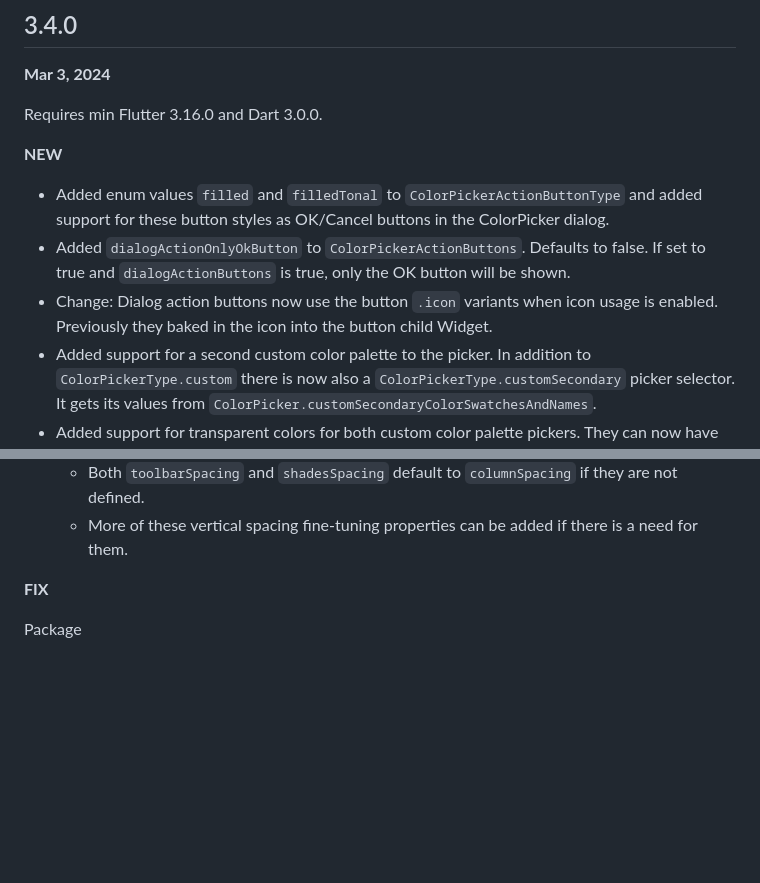
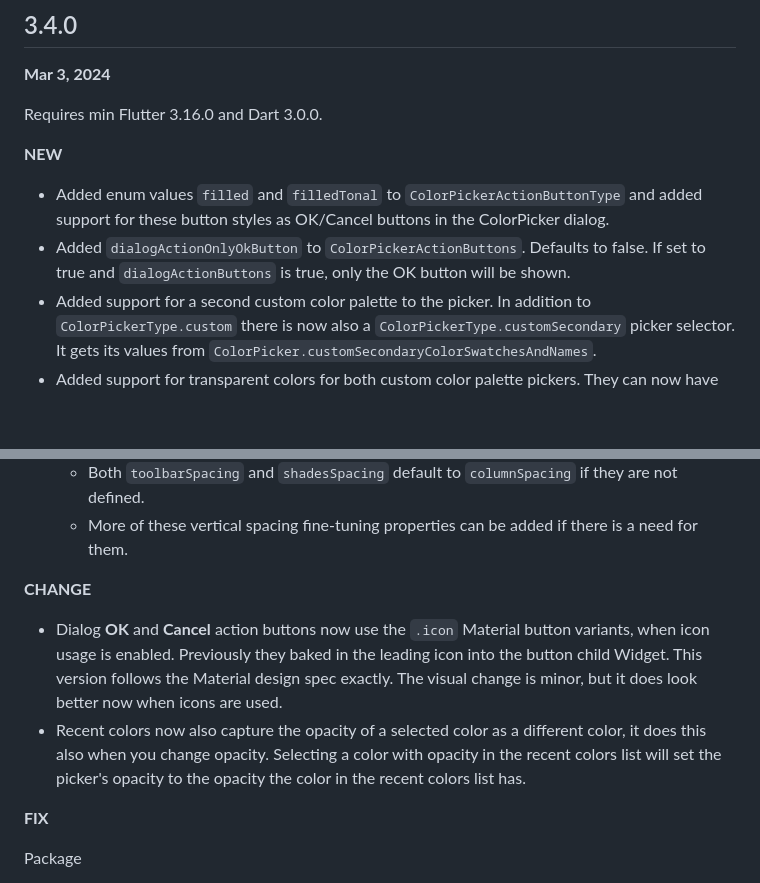
Before and after one commit to rydmike/flex_color_picker, a Markdown page: CHANGELOG.md, 2 parts joined by grey strips. GitHub-like rendering; blank space fills up the shorter version.

```diff
--- a/CHANGELOG.md
+++ b/CHANGELOG.md
@@ -9,9 +9,9 @@ All notable changes to the **FlexColorPicker** package are documented in this fi
 Requires min Flutter 3.16.0 and Dart 3.0.0.
 
 **NEW**
+
 - Added enum values `filled` and `filledTonal` to `ColorPickerActionButtonType` and added support for these button styles as OK/Cancel buttons in the ColorPicker dialog.
 - Added `dialogActionOnlyOkButton` to `ColorPickerActionButtons`. Defaults to false. If set to true and `dialogActionButtons` is true, only the OK button will be shown.
-- Change: Dialog action buttons now use the button `.icon` variants when icon usage is enabled. Previously they baked in the icon into the button child Widget.
 - Added support for a second custom color palette to the picker. In addition to `ColorPickerType.custom` there is now also a `ColorPickerType.customSecondary` picker selector. It gets its values from `ColorPicker.customSecondaryColorSwatchesAndNames`.
 - Added support for transparent colors for both custom color palette pickers. They can now have opacity in the picker in their custom color values. This also works if the opacity and slider in `ColorPicker.enableOpacity` is not enabled. Nothing new is needed to use this feature. It works automatically when custom color palettes are used that have partially transparent colors in them.
 - The color utilities `ColorTools.createPrimarySwatch` and `ColorTools.createAccentSwatch` now create color swatches with alpha channel value kept at its input values for all created swatch indexes. Previously they set alpha to `#FF`, even if the value might have been something else. Creating palettes with very low alpha in the source color will not produce pretty palettes, but it is now possible to create them.
@@ -20,6 +20,11 @@ Requires min Flutter 3.16.0 and Dart 3.0.0.
   - Use `shadesSpacing` to adjust the vertical spacing after the Material-2 swatch palette. By setting it to zero or one, you can create a design where the Material-2 swatch-based palette is closer to or connected to the Material-3 tonal palette. As long as the tonal palette does not use a heading, of course.
   - Both `toolbarSpacing` and `shadesSpacing` default to `columnSpacing` if they are not defined.
   - More of these vertical spacing fine-tuning properties can be added if there is a need for them.
+
+**CHANGE**
+
+- Dialog **OK** and **Cancel** action buttons now use the `.icon` Material button variants, when icon usage is enabled. Previously they baked in the leading icon into the button child Widget. This version follows the Material design spec exactly. The visual change is minor, but it does look better now when icons are used.
+- Recent colors now also capture the opacity of a selected color as a different color, it does this also when you change opacity. Selecting a color with opacity in the recent colors list will set the picker's opacity to the opacity the color in the recent colors list has.
 
 **FIX**
 
```
